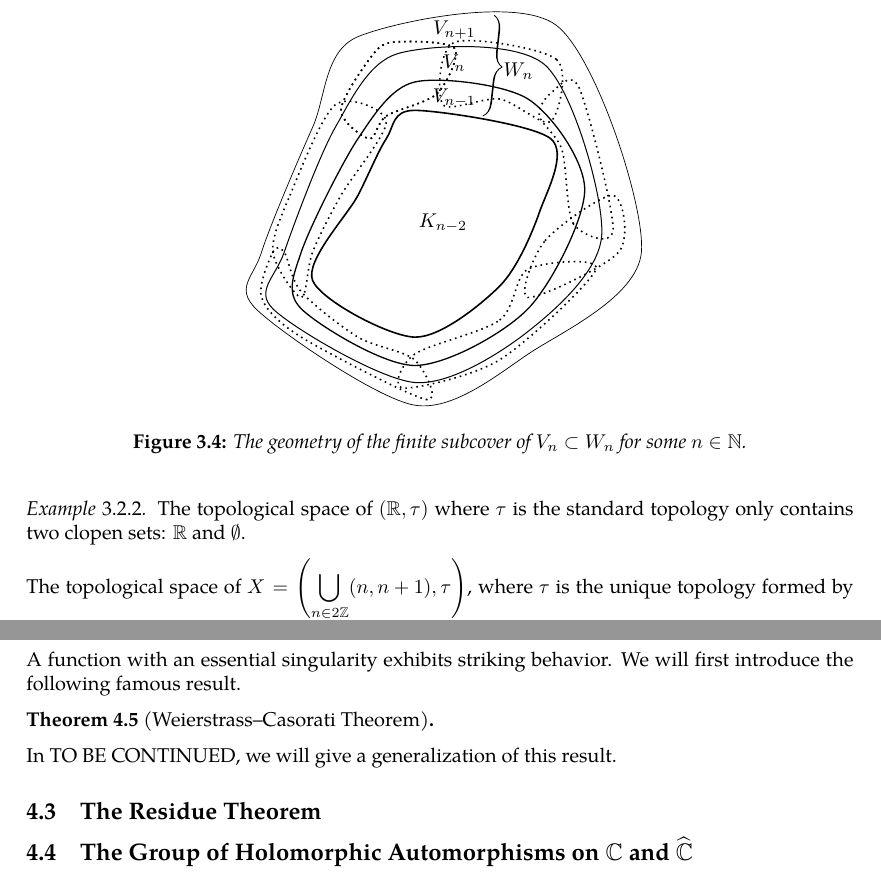
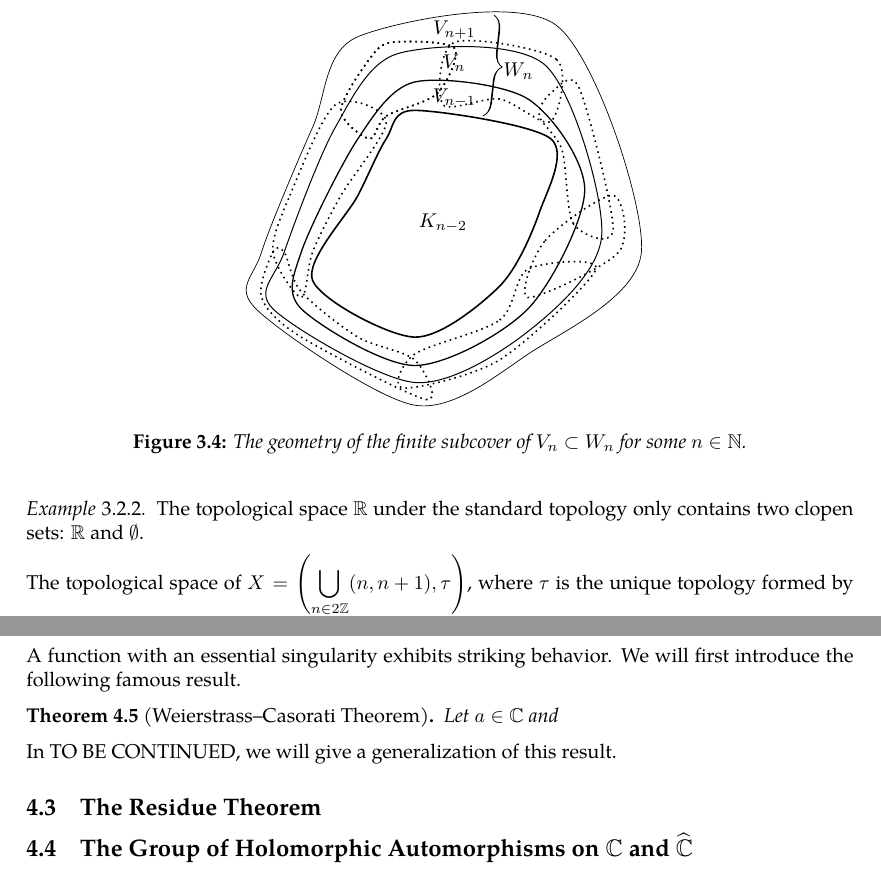
Before and after one commit to slipperking/complex-analysis-latex, a LaTeX document (main.tex): two parts of pages 47 and 74 of 74, joined at a grey line, cut so that both start at the same text. Compiled offline with pdfLaTeX.

Commit message:
overleaf_to_git (Wed Jun 25 00:59:06 2025 -0700): update main.tex from r14858 to r14864

```diff
--- a/main.tex
+++ b/main.tex
@@ -1204,7 +1204,7 @@ Two clopen sets in any topological space \(X\) are \(\emptyset\) and \(X\). A te
     Conversely, for the sake of contradiction, assume \(X\) is disconnected. Then, there exist two nonempty open sets \(U,V\subseteq X\) such that \(U\cap V=\emptyset\) and \(U\cup V=X\). It follows that \(U=X\setminus V\neq X\) and \(V=X\setminus U\neq X\) are closed and consequently clopen. This contradicts the assumption that \(X\) and \(\emptyset\) are the only clopen subsets of \(X\).  Thus, \(X\) must be connected.
 \end{proof}
 \begin{example}
-    The topological space of \((\mathbb{R},\tau)\) where \(\tau\) is the standard topology only contains two clopen sets: \(\mathbb{R}\) and \(\emptyset\).
+    The topological space \(\mathbb{R}\) under the standard topology only contains two clopen sets: \(\mathbb{R}\) and \(\emptyset\).
 
     The topological space of \(X=\paren{\bigcup_{n\in 2\mathbb{Z}}(n,n+1),\tau}\), where \(\tau\) is the unique topology formed by the basis \(\cbraces{(n,n+1)}{n\in 2\mathbb{Z}}\), which is disconnected. Consider \((0,1)\subset X\). Obviously, \((0,1)\in\tau\) so it is open. However, \(\bigcup_{n\in 2\mathbb{Z}}(n,n+1)\setminus (0,1)=\bigcup_{\substack{n\in 2\mathbb{Z}\\n\neq 0}}(n,n+1)\in\tau\), and therefore, \((0,1)\) is also closed under \(\tau\). In fact, every set in \(\tau\) is clopen.
 \end{example}
@@ -1864,7 +1864,7 @@ An \textit{isolated singularity} of a complex function is a point \(a\in\mathbb{
 \end{enumerate}
 A function with an essential singularity exhibits striking behavior. We will first introduce the following famous result.
 \begin{theorem}[Weierstrass--Casorati Theorem]\label{thm:weierstrasscasorati}
-
+    Let \(a\in\mathbb{C}\) and \(\)
 \end{theorem}
 In TO BE CONTINUED, we will give a generalization of this result.
 \subsection{The Residue Theorem}\label{sec:residuetheorem}
```
